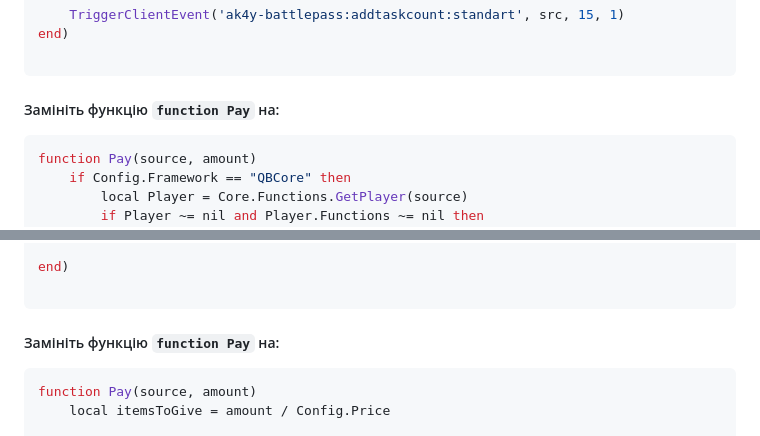
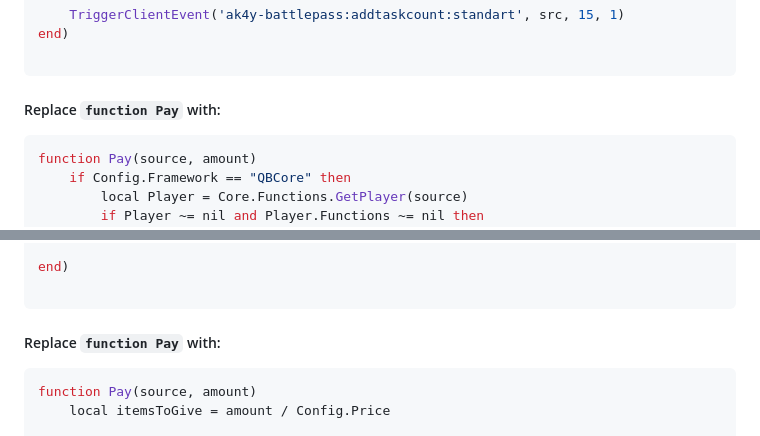
Before and after one commit to dazuga31/marko_leveling, a Markdown page: 17MOVMENT_INTEGRATION.md, 2 parts joined by grey strips. Drawn GitHub-style.

````diff
--- a/17MOVMENT_INTEGRATION.md
+++ b/17MOVMENT_INTEGRATION.md
@@ -116,7 +116,7 @@ end)
 
 ```
 
-##### Замініть функцію `function Pay` на:
+##### Replace `function Pay` with:
 
 ```lua
 function Pay(source, amount)
@@ -312,7 +309,7 @@ end)
 
 ```
 
-##### Замініть функцію `function Pay` на:
+##### Replace `function Pay` with:
 
 ```lua
 function Pay(source, amount)
````
Also changed, not shown: other parts of 17MOVMENT_INTEGRATION.md (+20 -23 lines).
